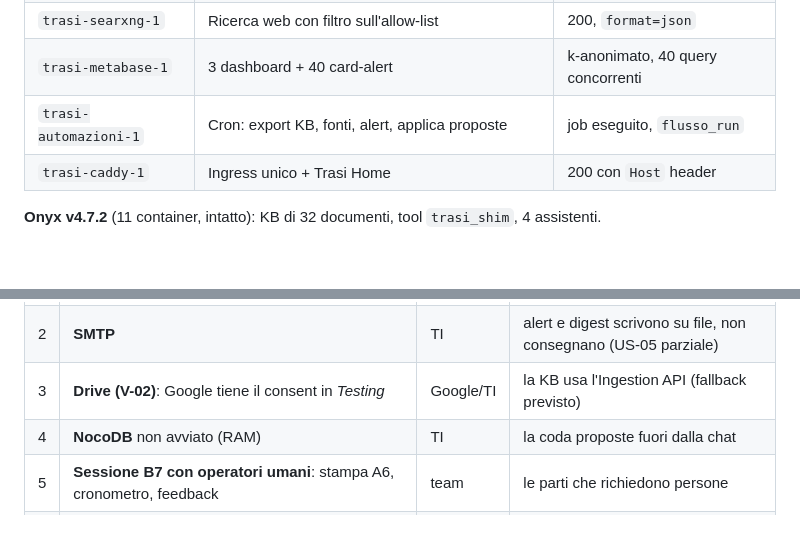
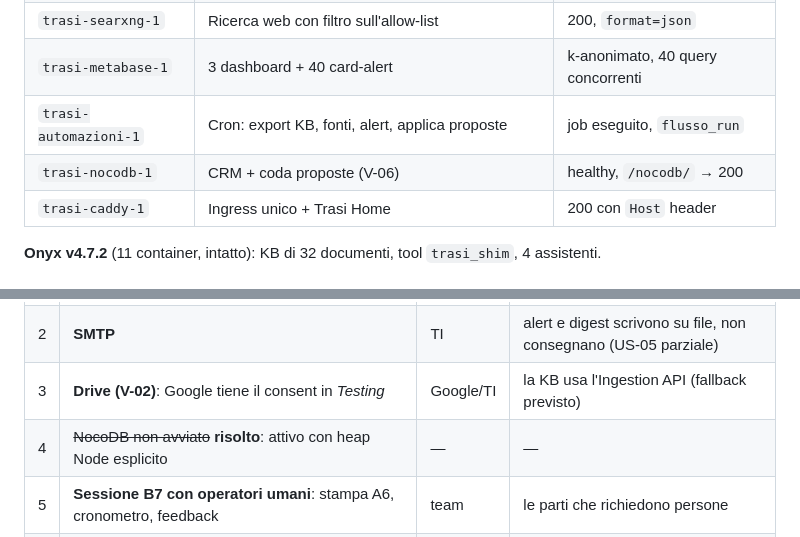
Before and after one commit to lascuolaopensource/trasi, a Markdown page: README.md, 2 parts joined by grey strips. Drawn GitHub-style.

Commit message:
docs: README allineato allo stato reale (7 servizi, NocoDB attivo)

```diff
--- a/README.md
+++ b/README.md
@@ -17,6 +17,7 @@ Sei servizi, tutti `healthy`:
 | `trasi-searxng-1` | Ricerca web con filtro sull'allow-list | 200, `format=json` |
 | `trasi-metabase-1` | 3 dashboard + 40 card-alert | k-anonimato, 40 query concorrenti |
 | `trasi-automazioni-1` | Cron: export KB, fonti, alert, applica proposte | job eseguito, `flusso_run` |
+| `trasi-nocodb-1` | CRM + coda proposte (V-06) | healthy, `/nocodb/` → 200 |
 | `trasi-caddy-1` | Ingress unico + Trasi Home | 200 con `Host` header |
 
 **Onyx v4.7.2** (11 container, intatto): KB di 32 documenti, tool `trasi_shim`, 4 assistenti.
@@ -112,7 +113,7 @@ bash ops/backup.sh && ls /backups/
 | 1 | **Ingress Cloudflare** per `trasi.…` → `http://localhost:8088` | TI | la Home non è raggiungibile dall'esterno |
 | 2 | **SMTP** | TI | alert e digest scrivono su file, non consegnano (US-05 parziale) |
 | 3 | **Drive (V-02)**: Google tiene il consent in *Testing* | Google/TI | la KB usa l'Ingestion API (fallback previsto) |
-| 4 | **NocoDB** non avviato (RAM) | TI | la coda proposte fuori dalla chat |
+| 4 | ~~NocoDB non avviato~~ **risolto**: attivo con heap Node esplicito | — | — |
 | 5 | **Sessione B7 con operatori umani**: stampa A6, cronometro, feedback | team | le parti che richiedono persone |
 | 6 | Proposte in attesa in chat: verifica del flusso completo di approvazione in-chat | team | — |
 
```
